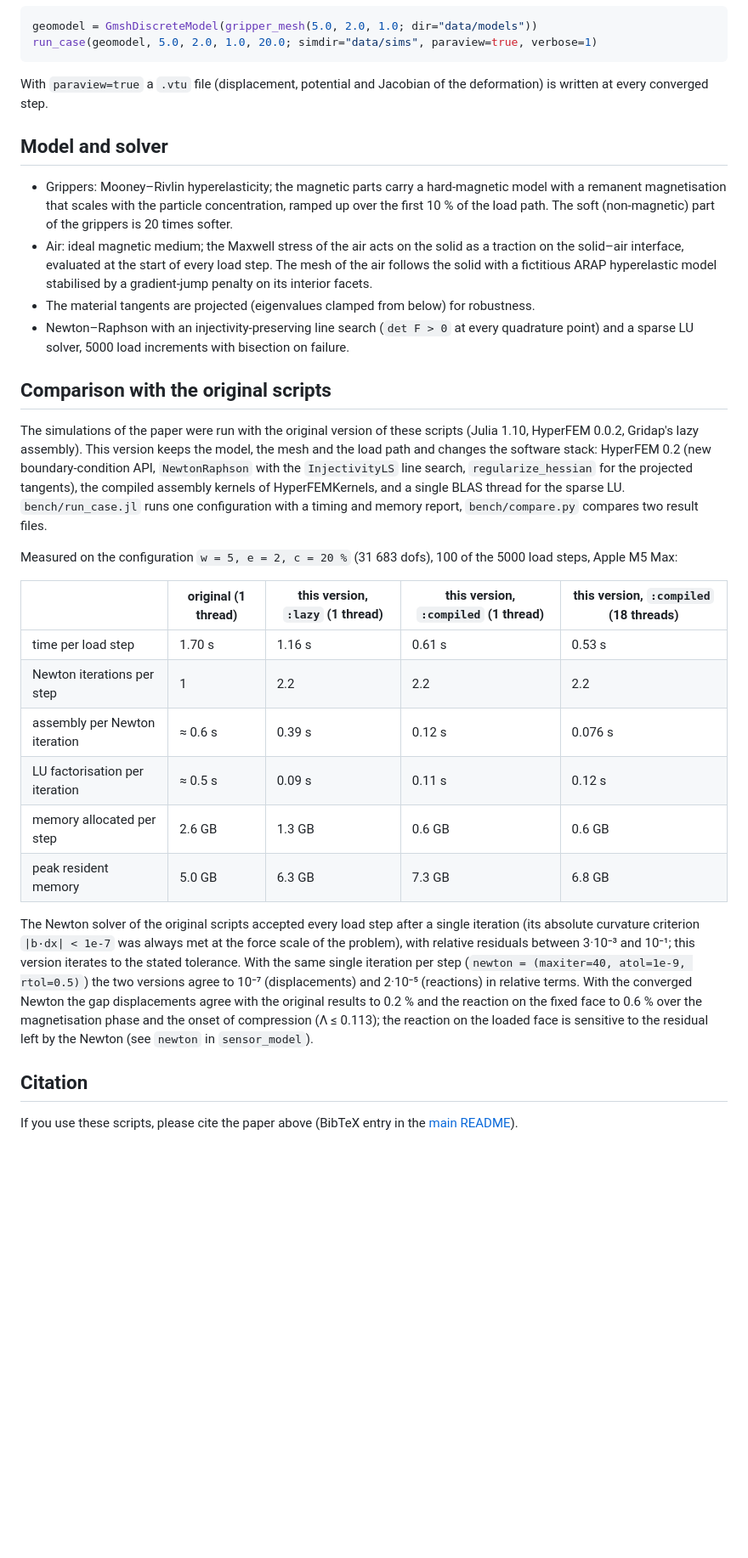
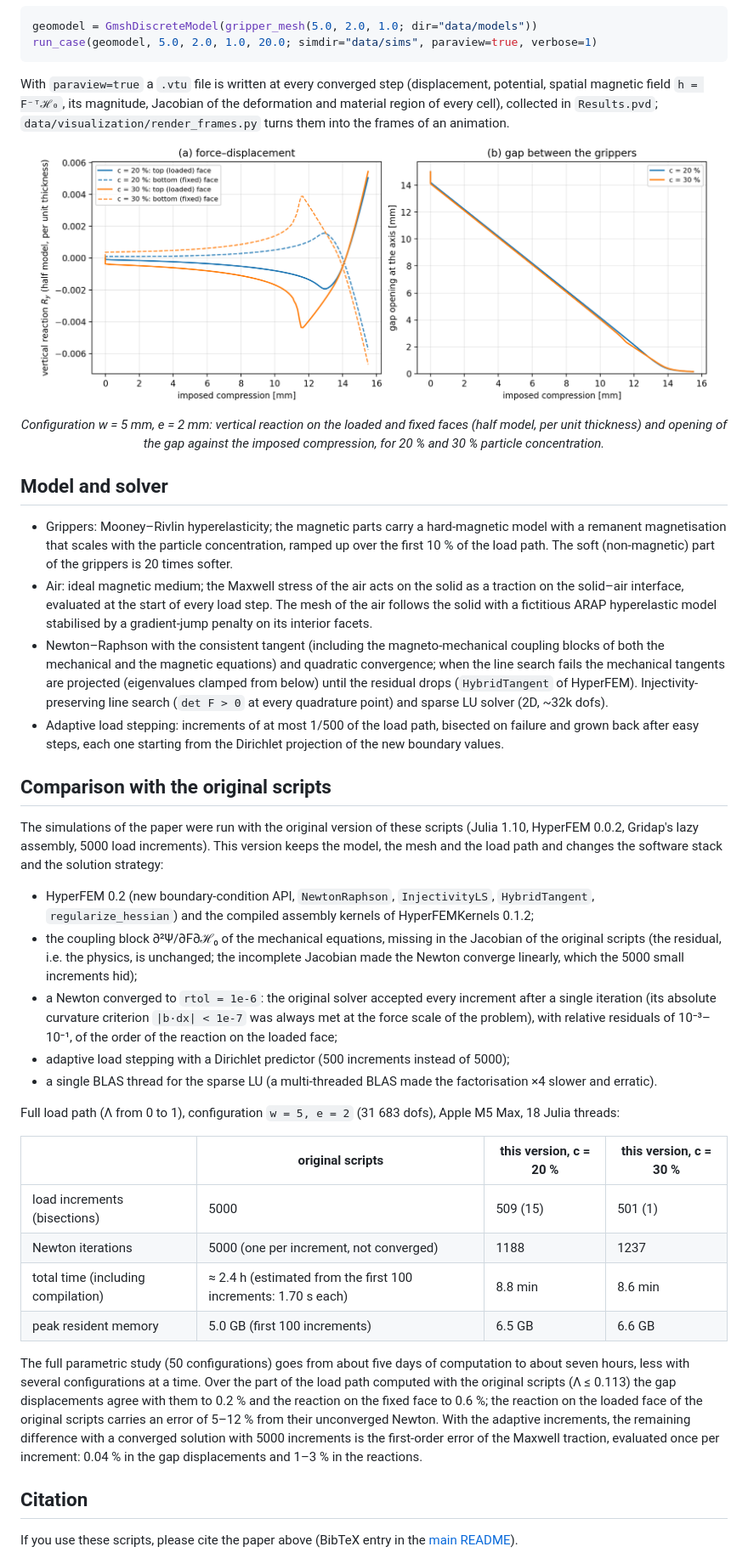
Before and after one commit to MultiSimOLab/SoftMagnetoSensing, a Markdown page: FE_simulations/README.md, the part around one of its changes. Shown at 85% size. Drawn GitHub-style; pictures changed too: docs/img/force_displacement_c20_vs_c30.png (added); blank space fills up the shorter version.

````diff
--- a/FE_simulations/README.md
+++ b/FE_simulations/README.md
@@ -72,8 +75,13 @@ geomodel = GmshDiscreteModel(gripper_mesh(5.0, 2.0, 1.0; dir="data/models"))
 run_case(geomodel, 5.0, 2.0, 1.0, 20.0; simdir="data/sims", paraview=true, verbose=1)
 ```
 
-With `paraview=true` a `.vtu` file (displacement, potential and Jacobian of the deformation) is
-written at every converged step.
+With `paraview=true` a `.vtu` file is written at every converged step (displacement, potential, spatial
+magnetic field `h = F⁻ᵀℋ₀`, its magnitude, Jacobian of the deformation and material region of every cell),
+collected in `Results.pvd`; `data/visualization/render_frames.py` turns them into the frames of an animation.
+
+<p align="center"><img src="../docs/img/force_displacement_c20_vs_c30.png" width="95%" alt="Force–displacement curves"></p>
+<p align="center"><em>Configuration w = 5 mm, e = 2 mm: vertical reaction on the loaded and fixed faces (half model, per
+unit thickness) and opening of the gap against the imposed compression, for 20 % and 30 % particle concentration.</em></p>
 
 ## Model and solver
 
@@ -83,38 +91,47 @@ written at every converged step.
 - Air: ideal magnetic medium; the Maxwell stress of the air acts on the solid as a traction on the
   solid–air interface, evaluated at the start of every load step. The mesh of the air follows the solid
   with a fictitious ARAP hyperelastic model stabilised by a gradient-jump penalty on its interior facets.
-- The material tangents are projected (eigenvalues clamped from below) for robustness.
-- Newton–Raphson with an injectivity-preserving line search (`det F > 0` at every quadrature point)
-  and a sparse LU solver, 5000 load increments with bisection on failure.
+- Newton–Raphson with the consistent tangent (including the magneto-mechanical coupling blocks of both the
+  mechanical and the magnetic equations) and quadratic convergence; when the line search fails the
+  mechanical tangents are projected (eigenvalues clamped from below) until the residual drops
+  (`HybridTangent` of HyperFEM). Injectivity-preserving line search (`det F > 0` at every quadrature point)
+  and sparse LU solver (2D, ~32k dofs).
+- Adaptive load stepping: increments of at most 1/500 of the load path, bisected on failure and grown back
+  after easy steps, each one starting from the Dirichlet projection of the new boundary values.
 
 ## Comparison with the original scripts
 
 The simulations of the paper were run with the original version of these scripts (Julia 1.10, HyperFEM
-0.0.2, Gridap's lazy assembly). This version keeps the model, the mesh and the load path and changes the
-software stack: HyperFEM 0.2 (new boundary-condition API, `NewtonRaphson` with the `InjectivityLS` line
-search, `regularize_hessian` for the projected tangents), the compiled assembly kernels of HyperFEMKernels,
-and a single BLAS thread for the sparse LU. `bench/run_case.jl` runs one configuration with a timing and
-memory report, `bench/compare.py` compares two result files.
+0.0.2, Gridap's lazy assembly, 5000 load increments). This version keeps the model, the mesh and the load path
+and changes the software stack and the solution strategy:
 
-Measured on the configuration `w = 5, e = 2, c = 20 %` (31 683 dofs), 100 of the 5000 load steps, Apple M5 Max:
+- HyperFEM 0.2 (new boundary-condition API, `NewtonRaphson`, `InjectivityLS`, `HybridTangent`,
+  `regularize_hessian`) and the compiled assembly kernels of HyperFEMKernels 0.1.2;
+- the coupling block ∂²Ψ/∂F∂ℋ₀ of the mechanical equations, missing in the Jacobian of the original scripts
+  (the residual, i.e. the physics, is unchanged; the incomplete Jacobian made the Newton converge linearly,
+  which the 5000 small increments hid);
+- a Newton converged to `rtol = 1e-6`: the original solver accepted every increment after a single iteration
+  (its absolute curvature criterion `|b·dx| < 1e-7` was always met at the force scale of the problem), with
+  relative residuals of 10⁻³–10⁻¹, of the order of the reaction on the loaded face;
+- adaptive load stepping with a Dirichlet predictor (500 increments instead of 5000);
+- a single BLAS thread for the sparse LU (a multi-threaded BLAS made the factorisation ×4 slower and erratic).
 
-| | original (1 thread) | this version, `:lazy` (1 thread) | this version, `:compiled` (1 thread) | this version, `:compiled` (18 threads) |
-|---|---|---|---|---|
-| time per load step | 1.70 s | 1.16 s | 0.61 s | 0.53 s |
-| Newton iterations per step | 1 | 2.2 | 2.2 | 2.2 |
-| assembly per Newton iteration | ≈ 0.6 s | 0.39 s | 0.12 s | 0.076 s |
-| LU factorisation per iteration | ≈ 0.5 s | 0.09 s | 0.11 s | 0.12 s |
-| memory allocated per step | 2.6 GB | 1.3 GB | 0.6 GB | 0.6 GB |
-| peak resident memory | 5.0 GB | 6.3 GB | 7.3 GB | 6.8 GB |
+Full load path (Λ from 0 to 1), configuration `w = 5, e = 2` (31 683 dofs), Apple M5 Max, 18 Julia threads:
 
-The Newton solver of the original scripts accepted every load step after a single iteration (its absolute
-curvature criterion `|b·dx| < 1e-7` was always met at the force scale of the problem), with relative residuals
-between 3·10⁻³ and 10⁻¹; this version iterates to the stated tolerance. With the same single iteration per step
-(`newton = (maxiter=40, atol=1e-9, rtol=0.5)`) the two versions agree to 10⁻⁷ (displacements) and 2·10⁻⁵
-(reactions) in relative terms. With the converged Newton the gap displacements agree with the original results
-to 0.2 % and the reaction on the fixed face to 0.6 % over the magnetisation phase and the onset of compression
-(Λ ≤ 0.113); the reaction on the loaded face is sensitive to the residual left by the Newton (see `newton`
-in `sensor_model`).
+| | original scripts | this version, c = 20 % | this version, c = 30 % |
+|---|---|---|---|
+| load increments (bisections) | 5000 | 509 (15) | 501 (1) |
+| Newton iterations | 5000 (one per increment, not converged) | 1188 | 1237 |
+| total time (including compilation) | ≈ 2.4 h (estimated from the first 100 increments: 1.70 s each) | 8.8 min | 8.6 min |
+| peak resident memory | 5.0 GB (first 100 increments) | 6.5 GB | 6.6 GB |
+
+The full parametric study (50 configurations) goes from about five days of computation to about seven hours,
+less with several configurations at a time. Over the part of the load path computed with the original scripts
+(Λ ≤ 0.113) the gap displacements agree with them to 0.2 % and the reaction on the fixed face to 0.6 %; the
+reaction on the loaded face of the original scripts carries an error of 5–12 % from their unconverged Newton.
+With the adaptive increments, the remaining difference with a converged solution with 5000 increments is the
+first-order error of the Maxwell traction, evaluated once per increment: 0.04 % in the gap displacements and
+1–3 % in the reactions.
 
 ## Citation
 
````
Also changed, not shown: other parts of FE_simulations/README.md (+5 -2 lines), README.md (+22 -11 lines), docs/img/sensor_stage1.jpeg (deleted), docs/img/sensor_stage2.jpeg (deleted), docs/img/sensor_stage3.jpeg (deleted), 9 other files.
